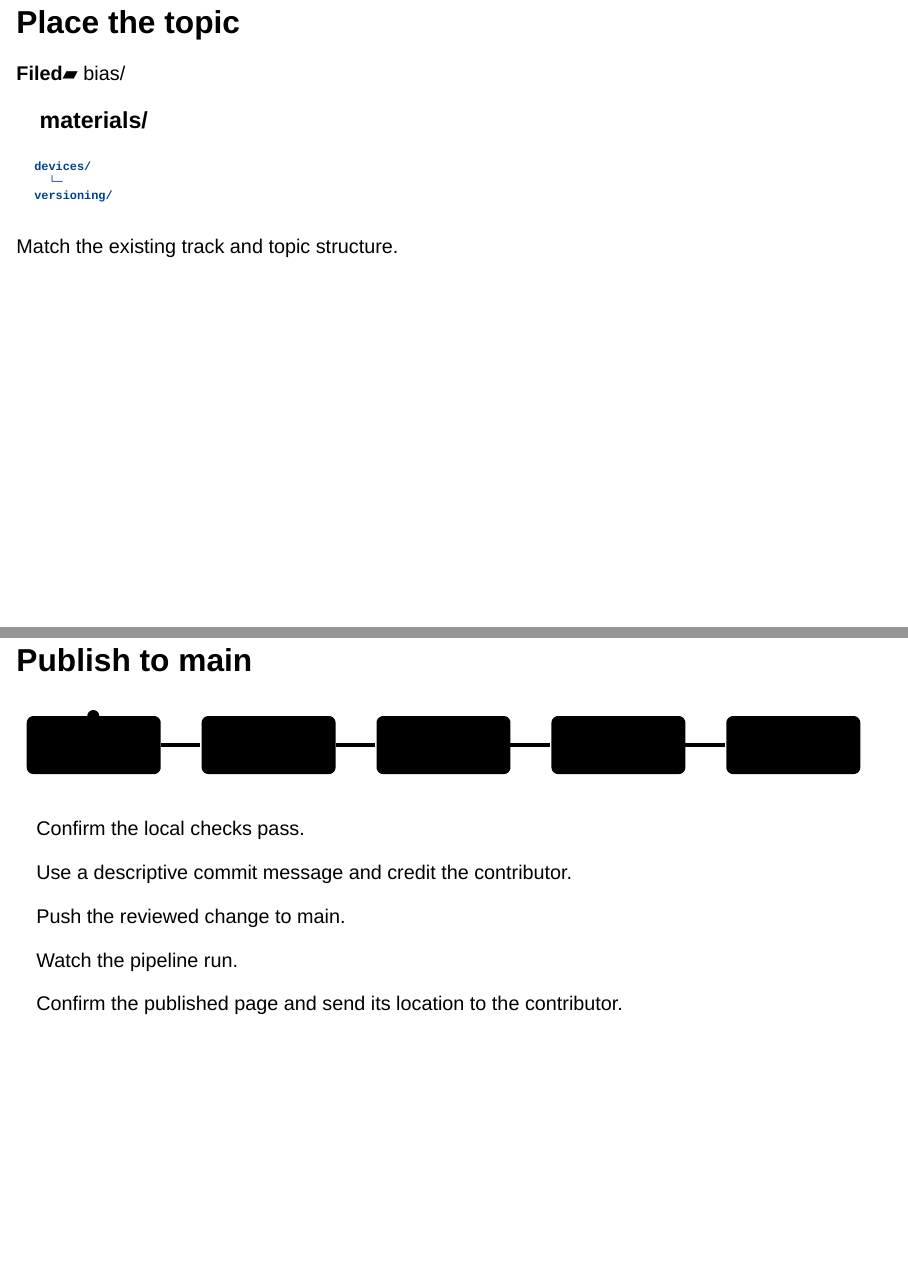
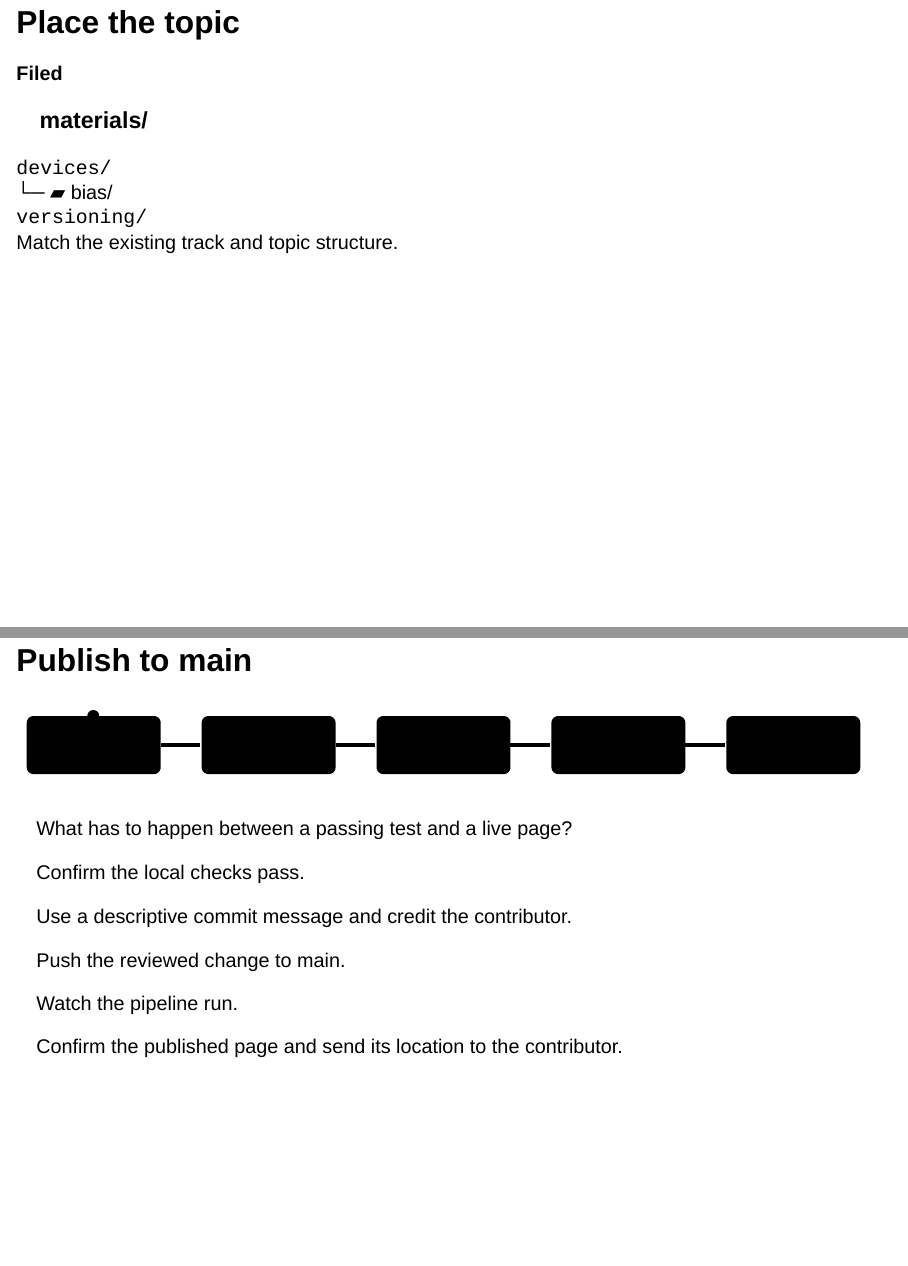
Before and after one commit to Lawrence-lugs/revealjs-slide-animations, a Quarto document (docs/scene-direction.qmd): pages 8 and 13 of 14, joined at a grey line. Rendered offline with R 4.5, knitr and Pandoc in place of Quarto, with nearby package versions; drawn as Slidy slides in place of the format the file asks for.

Commit message:
Align the folder handoff, callouts and opening workflow cues

````diff
--- a/docs/scene-direction.qmd
+++ b/docs/scene-direction.qmd
@@ -191,17 +191,18 @@ versioning/</code>
 ```{=html}
 <div class="lesson-stage">
   <div class="placement placed">
-    <strong>Filed</strong><span data-id="moving-folder" class="folder-chip">▰ bias/</span>
+    <strong>Filed</strong>
     <article class="lesson-card destination" data-id="materials">
       <h3>materials/</h3>
-      <pre><code>devices/
-  └─
-versioning/</code>
-    </pre>
+      <div class="folder-tree">
+        <code>devices/</code>
+        <div class="folder-child">└─ <span data-id="moving-folder" class="folder-chip">▰ bias/</span></div>
+        <code>versioning/</code>
+      </div>
   </article>
 </div>
 <div class="fragment sa-enter-up" data-fragment-index="0">
-  <aside class="lesson-aside">Match the existing track and topic structure.</aside>
+  <div role="note" class="lesson-aside">Match the existing track and topic structure.</div>
 </div>
 </div>
 ```
@@ -358,6 +360,7 @@ title: Bias
     <circle class="lesson-traveler" cx="90" cy="18" r="7" aria-hidden="true"/>
   </svg>
   <div class="lesson-notes">
+    <p class="lesson-prompt">What has to happen between a passing test and a live page?</p>
     <p class="fragment current-visible" data-fragment-index="0">Confirm the local checks pass.</p>
     <p class="fragment current-visible" data-fragment-index="1">Use a descriptive commit message and credit the contributor.</p>
     <p class="fragment current-visible" data-fragment-index="2">Push the reviewed change to main.</p>
````
Also changed, not shown: docs/scene-direction.qmd (7 more changed lines), 1 other file.
